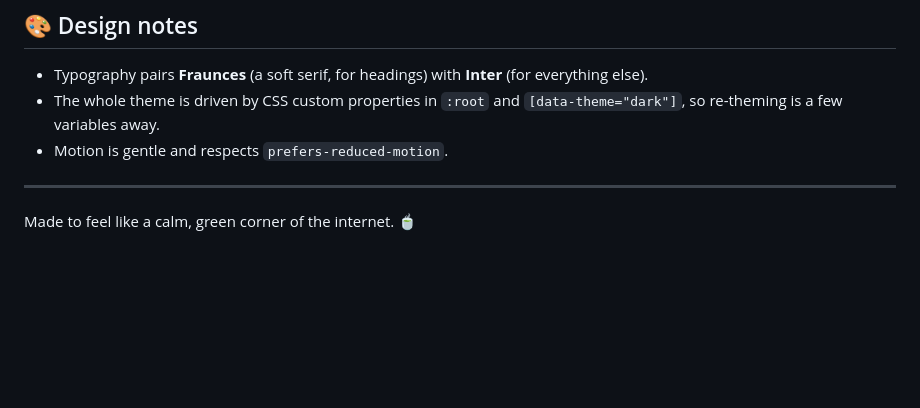
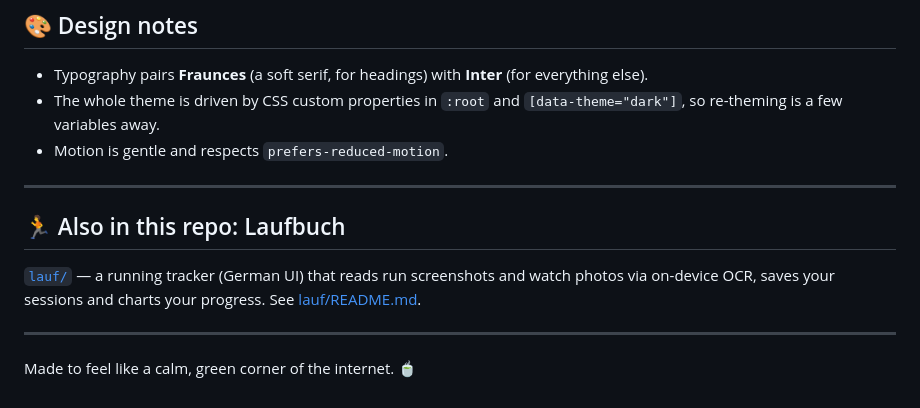
Before and after one commit to nguyendinhphong2202/Phong, a Markdown page: README.md, the part around the change. Drawn GitHub-style; blank space fills up the shorter version.

```diff
--- a/README.md
+++ b/README.md
@@ -74,4 +74,12 @@ app.js       — state, rendering, editor, tasks, search, persistence
 
 ---
 
+## 🏃 Also in this repo: Laufbuch
+
+[`lauf/`](lauf/) — a running tracker (German UI) that reads run screenshots and
+watch photos via on-device OCR, saves your sessions and charts your progress.
+See [lauf/README.md](lauf/README.md).
+
+---
+
 Made to feel like a calm, green corner of the internet. 🍵
```
Also changed, not shown: lauf/README.md (added, +73 -0 lines), lauf/docs/erfassen.png (added), lauf/docs/uebersicht-dunkel.png (added), 5 other files.
